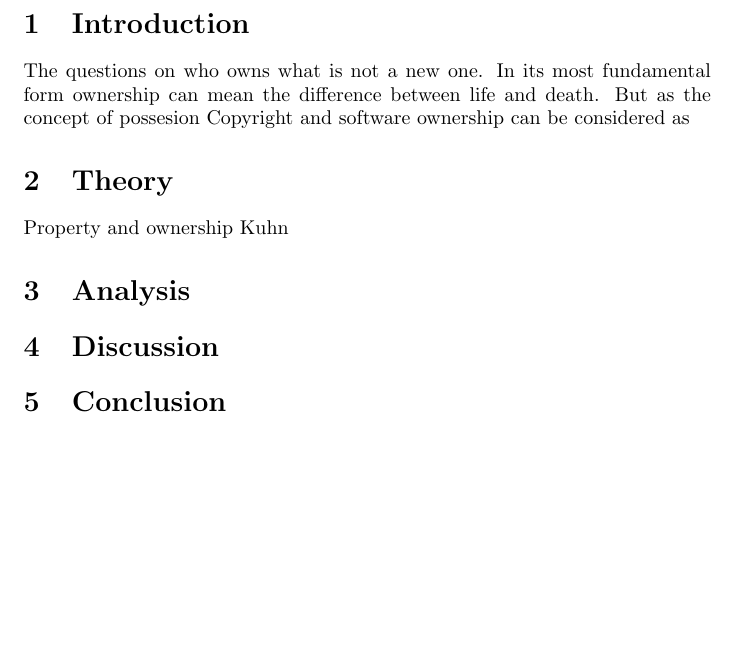
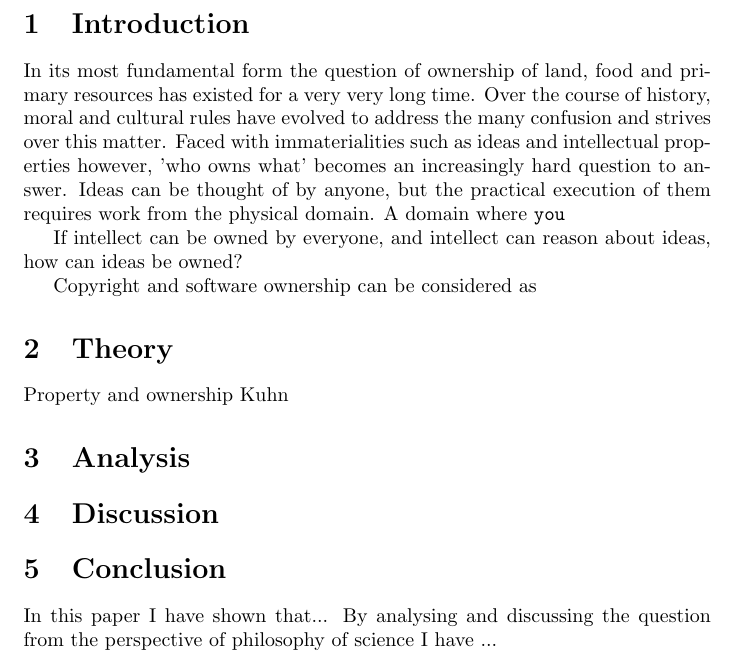
Before and after one commit to Jegp/BRI2014, a LaTeX document (report.tex): part of the page, cut so that both start at the same text, the shorter picture padded with empty space. Compiled offline with pdfLaTeX.

Commit message:
Started formulating hypotheses

```diff
--- a/report.tex
+++ b/report.tex
@@ -2,10 +2,21 @@
 \begin{document}
 
 \section{Introduction}
-The questions on who owns what is not a new one.
-In its most fundamental form ownership can mean the
-difference between life and death. But as the concept
-of possesion
+In its most fundamental form the question of ownership
+of land, food and primary resources has existed for a
+very very long time. Over the course of history,
+moral and cultural rules have evolved to address the
+many confusion and strives over this matter.
+Faced with immaterialities such as
+ideas and intellectual properties however, 'who owns what' becomes
+an increasingly hard question to answer. Ideas can be thought of
+by anyone, but the practical execution of them requires work
+from the physical domain. A domain where \texttt{you}
+
+If intellect can be
+owned by everyone, and intellect can reason about ideas, how can
+ideas be owned?
+
 Copyright and software ownership can be considered as
 
 \section{Theory}
@@ -17,5 +28,8 @@ Kuhn
 \section{Discussion}
 
 \section{Conclusion}
+In this paper I have shown that...
+By analysing and discussing the question from the perspective
+of philosophy of science I have ...
 
 \end{document}
```
Also changed, not shown: makefile, 1 other file.
